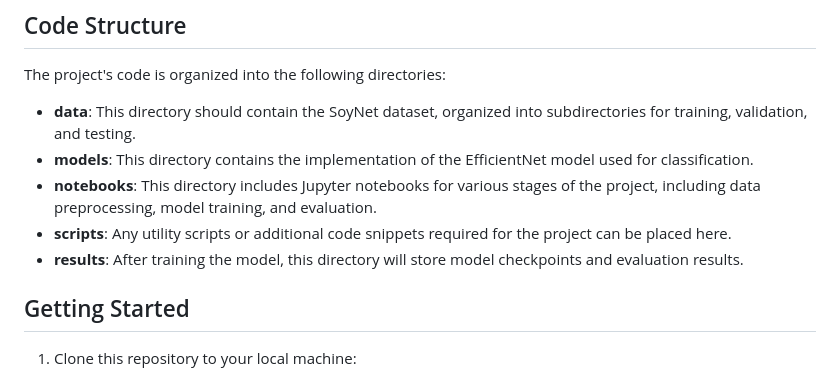
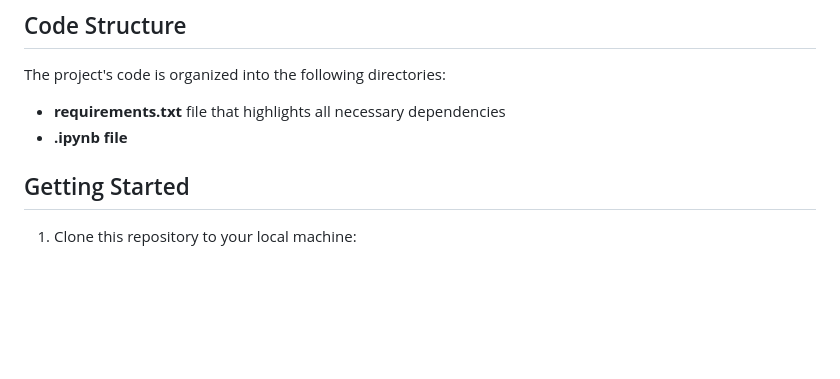
Before and after one commit to cdsvitbhopal/ProjectArena-ML, a Markdown page: Project2_SoybeanLeafClassification/README.md, the part around the change. GitHub-like rendering; blank space fills up the shorter version.

```diff
--- a/Project2_SoybeanLeafClassification/README.md
+++ b/Project2_SoybeanLeafClassification/README.md
@@ -22,11 +22,8 @@ EfficientNet is a family of convolutional neural network architectures that are
 
 The project's code is organized into the following directories:
 
-- **data**: This directory should contain the SoyNet dataset, organized into subdirectories for training, validation, and testing.
-- **models**: This directory contains the implementation of the EfficientNet model used for classification.
-- **notebooks**: This directory includes Jupyter notebooks for various stages of the project, including data preprocessing, model training, and evaluation.
-- **scripts**: Any utility scripts or additional code snippets required for the project can be placed here.
-- **results**: After training the model, this directory will store model checkpoints and evaluation results.
+- **requirements.txt** file that highlights all necessary dependencies
+- **.ipynb file**
 
 ## Getting Started
 
```
